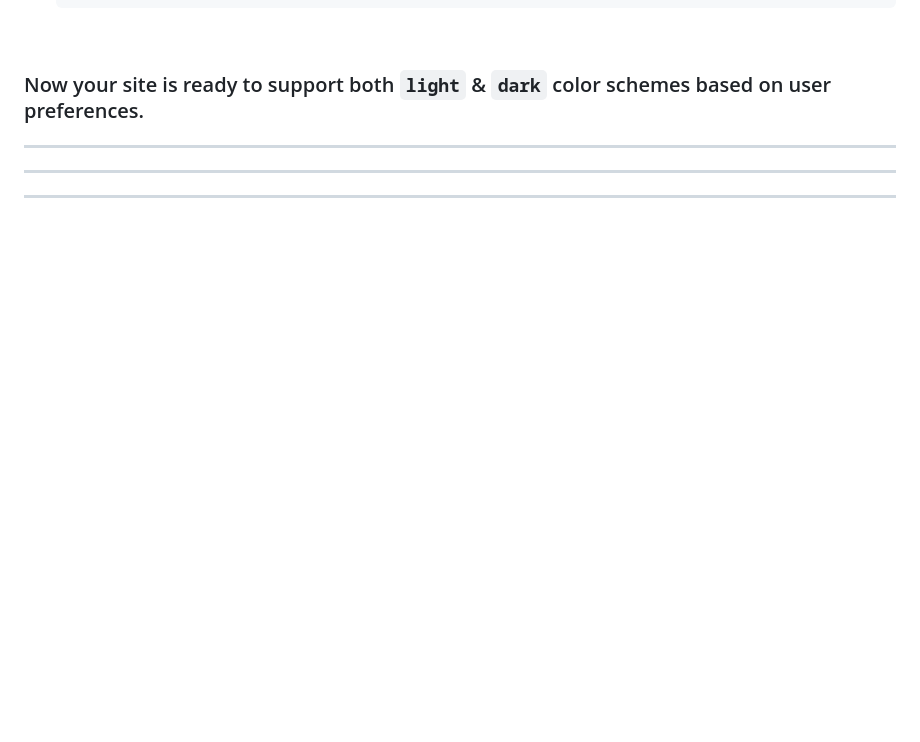
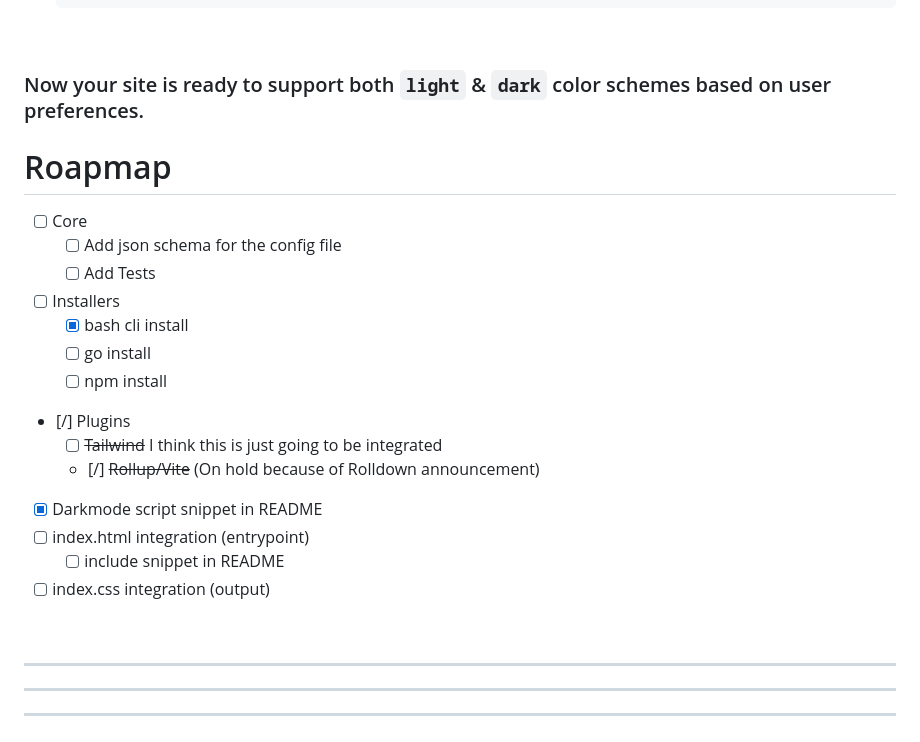
Before and after one commit to damienbullis/autotheme, a Markdown page: README.md, the part around one of its changes. Drawn GitHub-style; blank space fills up the shorter version.

```diff
--- a/README.md
+++ b/README.md
@@ -208,3 +195,20 @@ Since there are a variety of setups for using dark mode, AutoTheme mostly provid
 
 ### Now your site is ready to support both `light` & `dark` color schemes based on user preferences.
 
+# Roapmap
+
+-   [ ] Core
+    -   [ ] Add json schema for the config file
+    -   [ ] Add Tests
+-   [ ] Installers
+    -   [x] bash cli install
+    -   [ ] go install
+    -   [ ] npm install
+-   [/] Plugins
+    -   [ ] ~~Tailwind~~ I think this is just going to be integrated
+    -   [/] ~~Rollup/Vite~~ (On hold because of Rolldown announcement)
+-   [x] Darkmode script snippet in README
+-   [ ] index.html integration (entrypoint)
+    -   [ ] include snippet in README
+-   [ ] index.css integration (output)
+
```
Also changed, not shown: other parts of README.md (+40 -53 lines).
